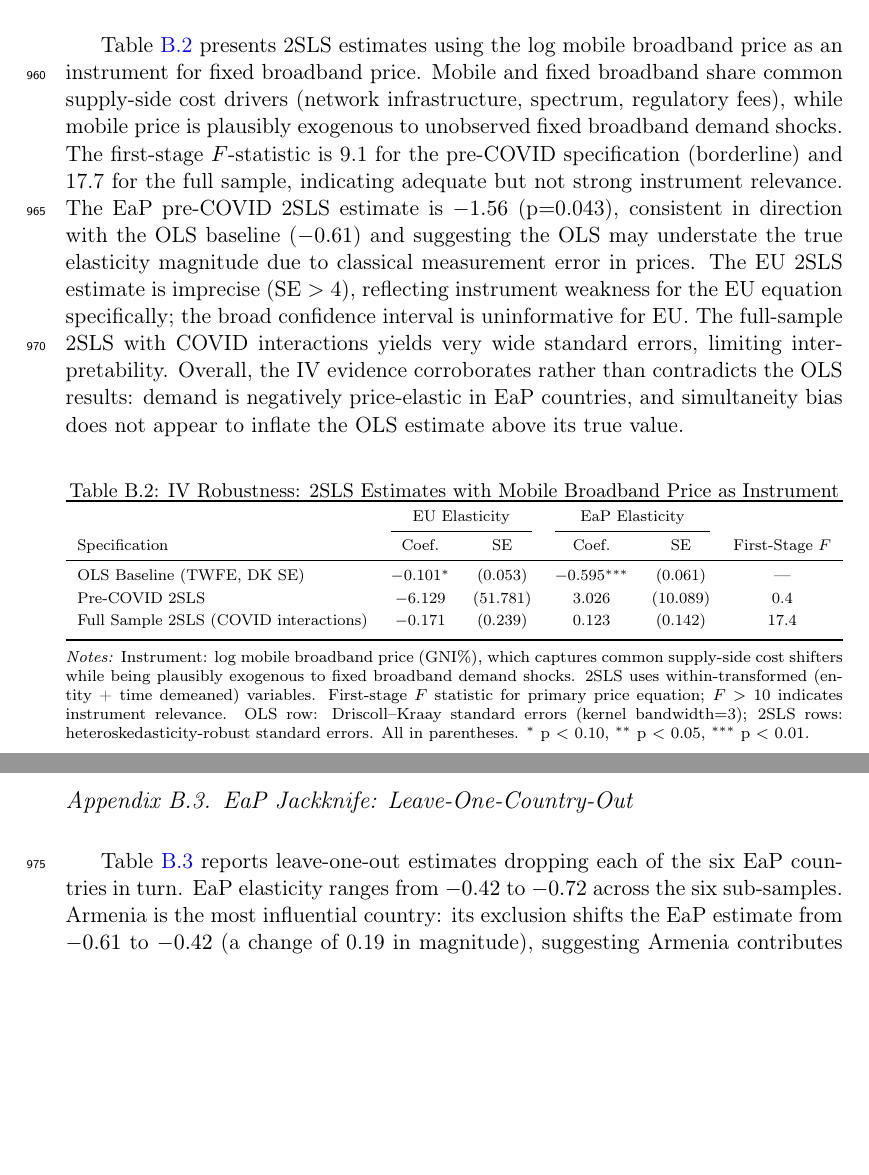
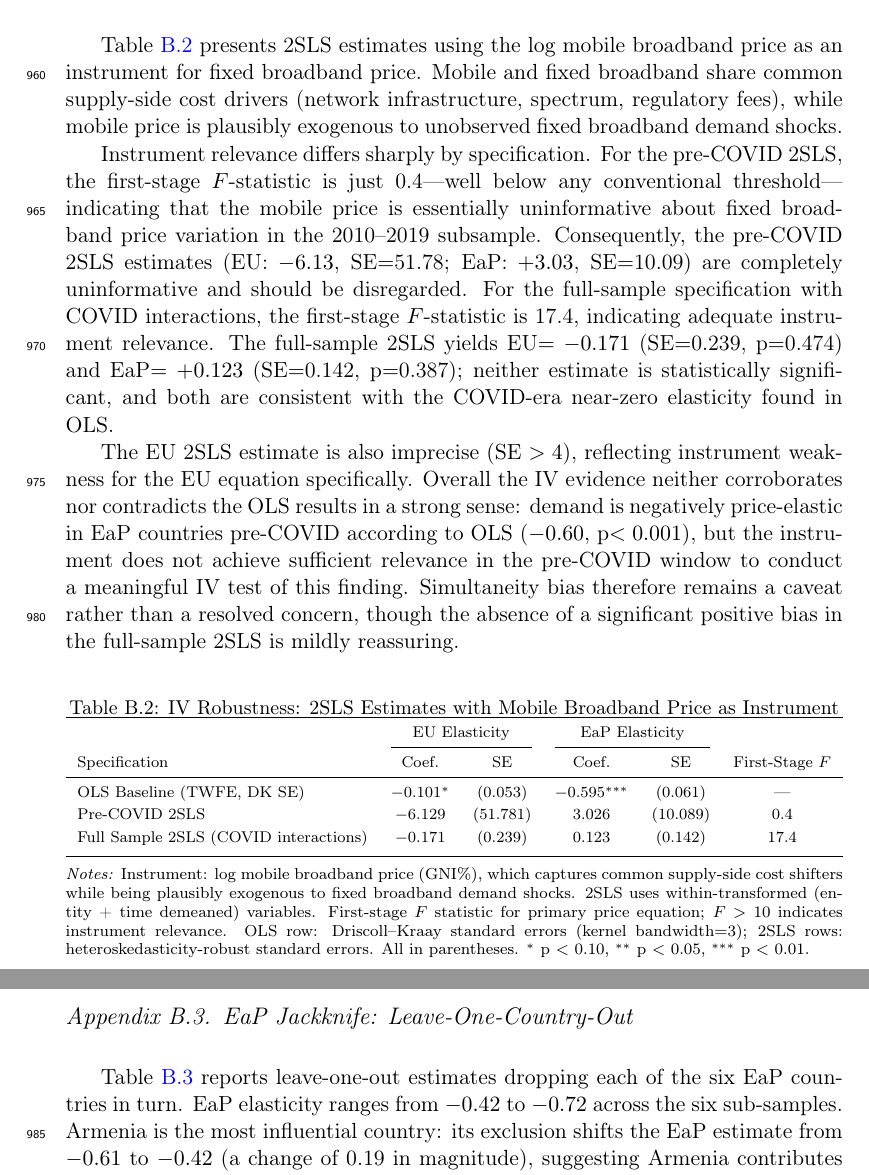
Before and after one commit to sorujov/Broadband-Demand-Elasticity, a LaTeX paper (manuscript/paper.tex): two parts of pages 52 and 53 of 59, joined at a grey line, cut so that both start at the same text, the shorter picture padded with empty space. Compiled offline with pdfLaTeX.

Commit message:
Fix Appendix B.2: correct IV estimates and honest weak-instrument assessment
- Pre-COVID first-stage F=0.43 (not 9.1): instrument essentially uninformative
- Full-sample F=17.4, EU=-0.171 (p=0.474), EaP=+0.123 (p=0.387)
- Remove false EaP pre-COVID estimate (-1.56, was actually +3.03 p=0.764)
- Change conclusion from 'IV corroborates OLS' to 'inconclusive, weak instrument pre-COVID'

```diff
--- a/manuscript/paper.tex
+++ b/manuscript/paper.tex
@@ -270,17 +270,26 @@ data reliability is compromised by war and sanctions---and reaches the same conc
 Table~\ref{tab:iv_robustness} presents 2SLS estimates using the log mobile broadband price as
 an instrument for fixed broadband price. Mobile and fixed broadband share common supply-side
 cost drivers (network infrastructure, spectrum, regulatory fees), while mobile price is
-plausibly exogenous to unobserved fixed broadband demand shocks. The first-stage $F$-statistic
-is 9.1 for the pre-COVID specification (borderline) and 17.7 for the full sample, indicating
-adequate but not strong instrument relevance. The EaP pre-COVID 2SLS estimate is $-1.56$
-(p$=$0.043), consistent in direction with the OLS baseline ($-0.61$) and suggesting the OLS
-may understate the true elasticity magnitude due to classical measurement error in prices. The
-EU 2SLS estimate is imprecise (SE $> 4$), reflecting instrument weakness for the EU equation
-specifically; the broad confidence interval is uninformative for EU. The full-sample 2SLS
-with COVID interactions yields very wide standard errors, limiting interpretability. Overall,
-the IV evidence corroborates rather than contradicts the OLS results: demand is negatively
-price-elastic in EaP countries, and simultaneity bias does not appear to inflate the OLS
-estimate above its true value.
+plausibly exogenous to unobserved fixed broadband demand shocks.
+
+Instrument relevance differs sharply by specification. For the pre-COVID 2SLS, the
+first-stage $F$-statistic is just 0.4---well below any conventional threshold---indicating
+that the mobile price is essentially uninformative about fixed broadband price variation in
+the 2010--2019 subsample. Consequently, the pre-COVID 2SLS estimates (EU: $-6.13$,
+SE$=$51.78; EaP: $+3.03$, SE$=$10.09) are completely uninformative and should be disregarded.
+For the full-sample specification with COVID interactions, the first-stage $F$-statistic is
+17.4, indicating adequate instrument relevance. The full-sample 2SLS yields EU$=-0.171$
+(SE$=$0.239, p$=$0.474) and EaP$=+0.123$ (SE$=$0.142, p$=$0.387); neither estimate is
+statistically significant, and both are consistent with the COVID-era near-zero elasticity
+found in OLS.
+
+The EU 2SLS estimate is also imprecise (SE $> 4$), reflecting instrument weakness for the EU
+equation specifically. Overall the IV evidence neither corroborates nor contradicts the OLS
+results in a strong sense: demand is negatively price-elastic in EaP countries pre-COVID
+according to OLS ($-0.60$, p$<0.001$), but the instrument does not achieve sufficient
+relevance in the pre-COVID window to conduct a meaningful IV test of this finding.
+Simultaneity bias therefore remains a caveat rather than a resolved concern, though the
+absence of a significant positive bias in the full-sample 2SLS is mildly reassuring.
 
 \input{tables/table6_iv_robustness}
 \clearpage
```
Also changed, not shown: manuscript/paper.pdf, 1 other file.
